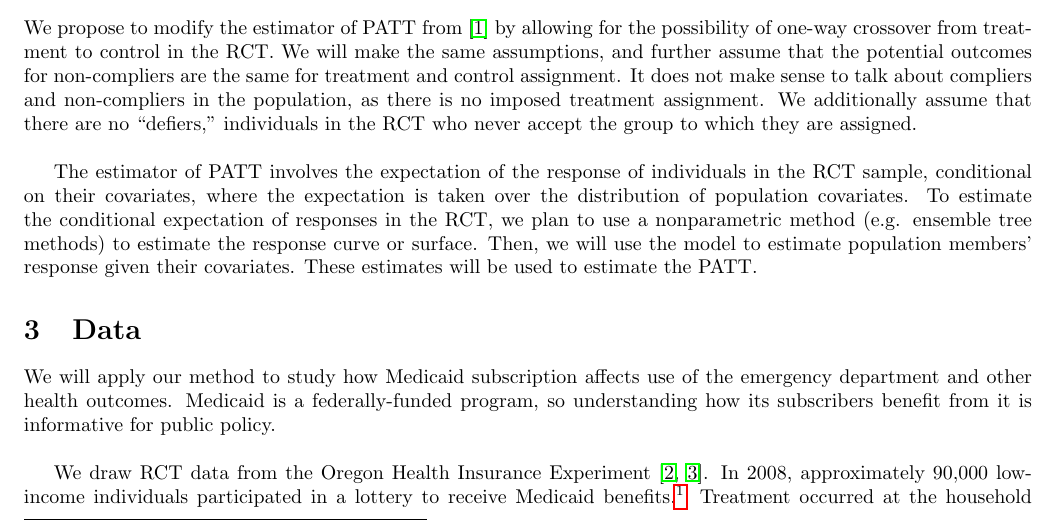
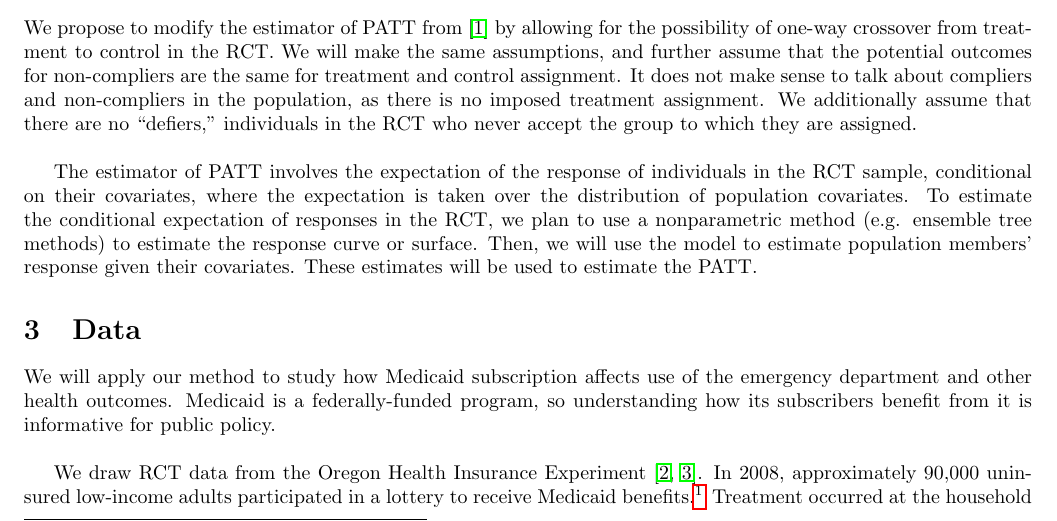
Before and after one commit to kellieotto/stat215b-final-project, a LaTeX document (proposal/proposal.tex): part of page 1 of 2, cut so that both start at the same text. Compiled offline with pdfLaTeX.

```diff
--- a/proposal/proposal.tex
+++ b/proposal/proposal.tex
@@ -33,7 +33,7 @@
 \section{Data}
 We will apply our method to study how Medicaid subscription affects use of the emergency department and other health outcomes.  Medicaid is a federally-funded program, so understanding how its subscribers benefit from it is informative for public policy. \\
 
-We draw RCT data from the Oregon Health Insurance Experiment \cite{finkelstein2012,Taubman}.  In 2008, approximately 90,000 low-income individuals participated in a lottery to receive Medicaid benefits.\footnote{Eligible participants include Oregon residents (US citizens or legal immigrants) aged 19 to 64 not otherwise eligible for public insurance, who who have been without insurance for six months, and have income below the federal poverty level (FPL) and assets below \$2,000.} Treatment occurred at the household level: participants selected by the lottery won the opportunity for themselves and any household member to apply for Medicaid. In total, about 35,000 participants (representing about 30,000 households) were selected by the lottery; the remaining participants were not able to apply for Medicaid and served as controls in the experiment.  Participants in selected households received benefits if they returned an enrollment application within 45 days of receipt. Among  participants in selected households, about 60\% mailed back applications and only 30\% successfully enrolled.\footnote{About half of the returned applications were deemed ineligible, primarily due to failure to demonstrate income below the FPL.} \\
+We draw RCT data from the Oregon Health Insurance Experiment \cite{finkelstein2012,Taubman}.  In 2008, approximately 90,000 uninsured low-income adults participated in a lottery to receive Medicaid benefits.\footnote{Eligible participants include Oregon residents (US citizens or legal immigrants) aged 19 to 64 not otherwise eligible for public insurance, who who have been without insurance for six months, and have income below the federal poverty level (FPL) and assets below \$2,000.} Treatment occurred at the household level: participants selected by the lottery won the opportunity for themselves and any household member to apply for Medicaid. In total, about 35,000 participants (representing about 30,000 households) were selected by the lottery; the remaining participants were not able to apply for Medicaid and served as controls in the experiment.  Participants in selected households received benefits if they returned an enrollment application within 45 days of receipt. Among  participants in selected households, about 60\% mailed back applications and only 30\% successfully enrolled.\footnote{About half of the returned applications were deemed ineligible, primarily due to failure to demonstrate income below the FPL.} \\
 
 Health outcomes were assessed using surveys every six months.  Emergency room records were obtained from $12$ hospitals serving the participants and used to compare frequency of emergency room visits.  The authors of the study found that in their sample, Medicaid coverage increased emergency room use by $40\%$ relative to the control group. \\
 
```
Also changed, not shown: literature/95990.pdf (added), literature/P2014_1137_app.pdf (added), literature/The Quarterly Journal of Economics-2012-Finkelstein-1057-106.pdf.
